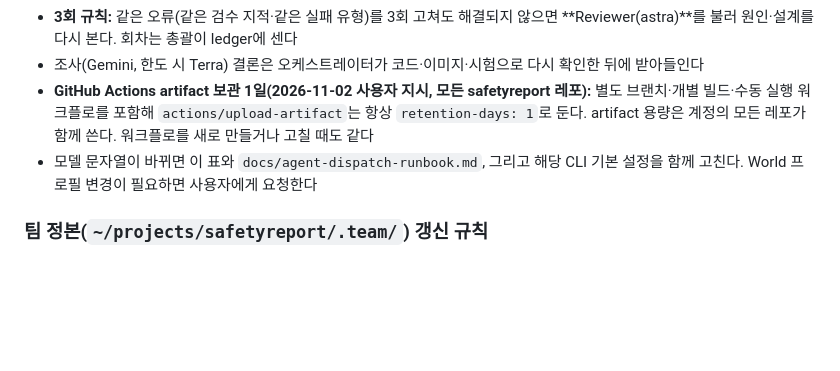
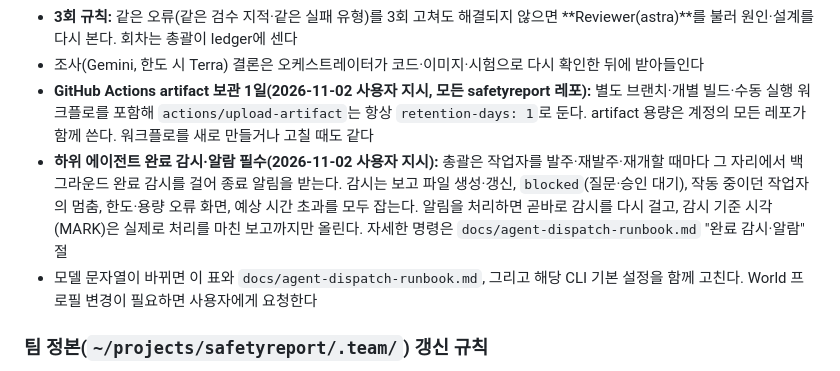
Before and after one commit to Fentanest/safetyreport-chromeextension, a Markdown page: AGENTS.md, the part around the change. Drawn GitHub-style; blank space fills up the shorter version.

Commit message:
docs(agents): 하위 에이전트 발주 시 완료 감시·알람 필수
Co-Authored-By: Claude Opus 5.5 <noreply@anthropic.com>
Claude-Session: https://claude.ai/code/session_01XQACygnMeuUgNrCTsKyN5k

```diff
--- a/AGENTS.md
+++ b/AGENTS.md
@@ -37,6 +37,7 @@
 - **3회 규칙:** 같은 오류(같은 검수 지적·같은 실패 유형)를 3회 고쳐도 해결되지 않으면 **Reviewer(astra)**를 불러 원인·설계를 다시 본다. 회차는 총괄이 ledger에 센다
 - 조사(Gemini, 한도 시 Terra) 결론은 오케스트레이터가 코드·이미지·시험으로 다시 확인한 뒤에 받아들인다
 - **GitHub Actions artifact 보관 1일(2026-11-02 사용자 지시, 모든 safetyreport 레포):** 별도 브랜치·개별 빌드·수동 실행 워크플로를 포함해 `actions/upload-artifact`는 항상 `retention-days: 1`로 둔다. artifact 용량은 계정의 모든 레포가 함께 쓴다. 워크플로를 새로 만들거나 고칠 때도 같다
+- **하위 에이전트 완료 감시·알람 필수(2026-11-02 사용자 지시):** 총괄은 작업자를 발주·재발주·재개할 때마다 그 자리에서 백그라운드 완료 감시를 걸어 종료 알림을 받는다. 감시는 보고 파일 생성·갱신, `blocked`(질문·승인 대기), 작동 중이던 작업자의 멈춤, 한도·용량 오류 화면, 예상 시간 초과를 모두 잡는다. 알림을 처리하면 곧바로 감시를 다시 걸고, 감시 기준 시각(MARK)은 실제로 처리를 마친 보고까지만 올린다. 자세한 명령은 `docs/agent-dispatch-runbook.md` "완료 감시·알람" 절
 - 모델 문자열이 바뀌면 이 표와 `docs/agent-dispatch-runbook.md`, 그리고 해당 CLI 기본 설정을 함께 고친다. World 프로필 변경이 필요하면 사용자에게 요청한다
 
 ### 팀 정본(`~/projects/safetyreport/.team/`) 갱신 규칙
```
Also changed, not shown: CLAUDE.md (+1 -0 lines).
